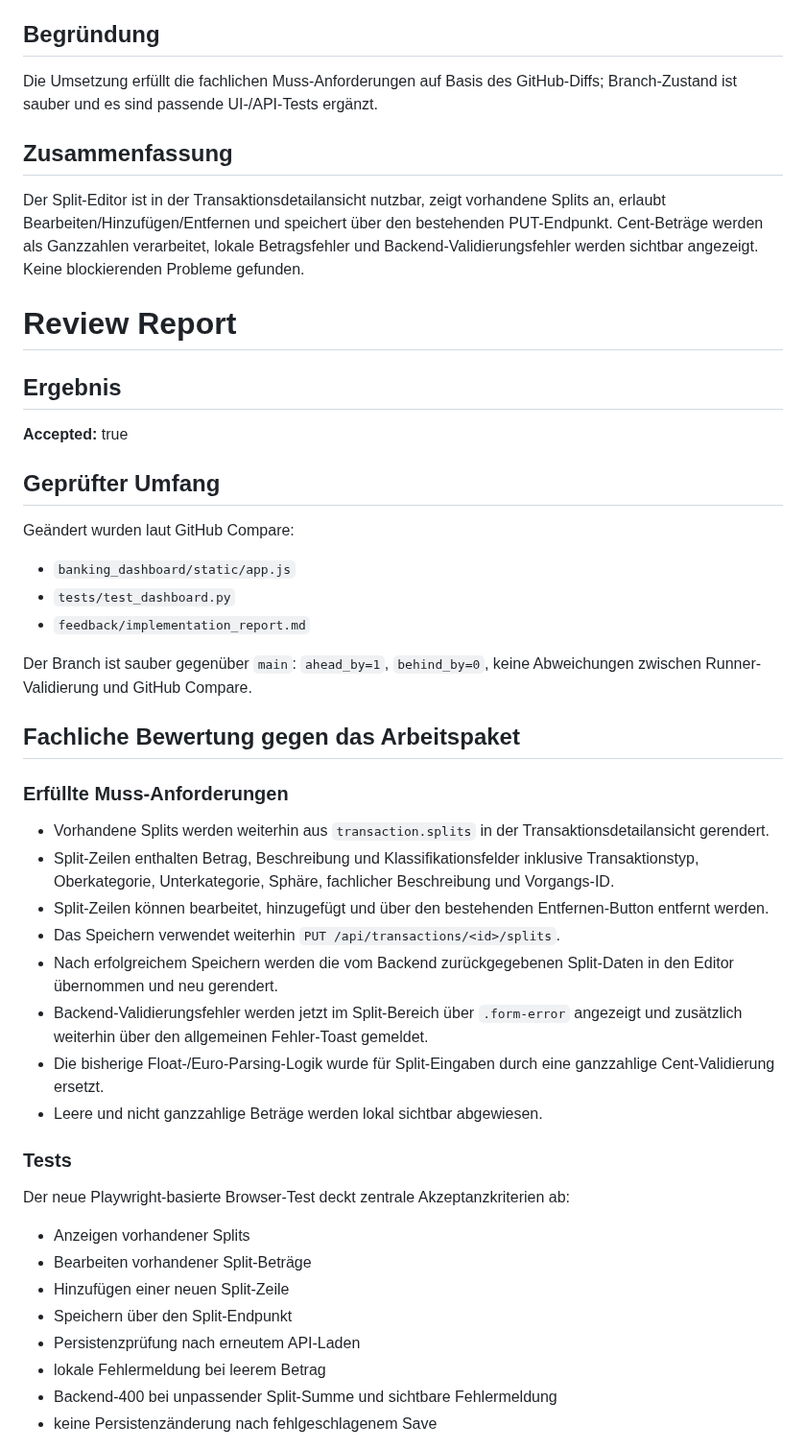
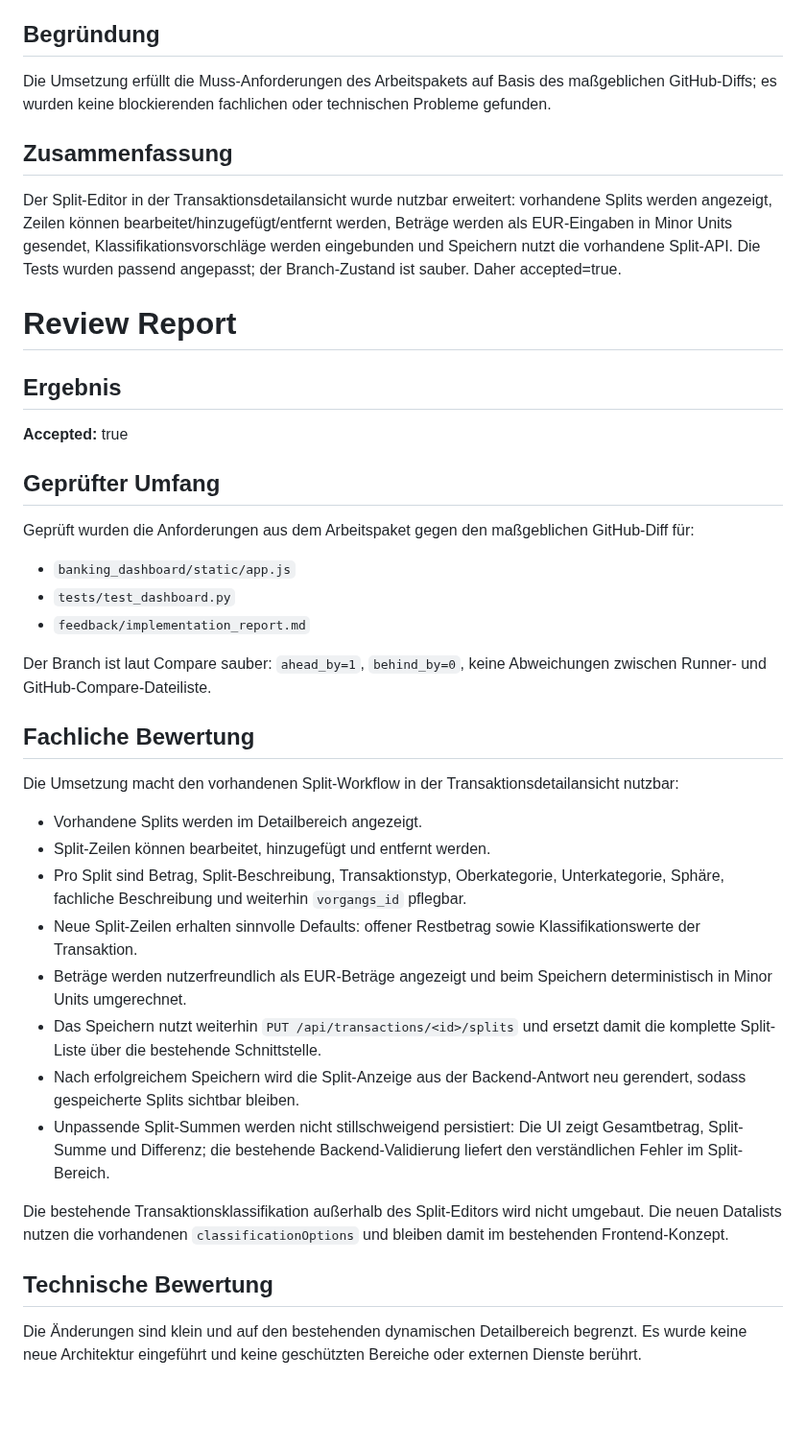
Before and after one commit to ChristophS/bsv-banking, a Markdown page: feedback/review-report.md, the part around one of its changes. Shown at 96% size. Drawn GitHub-style; blank space fills up the shorter version.

Commit message:
Updated backlog_review_suggestions

```diff
--- a/feedback/review-report.md
+++ b/feedback/review-report.md
@@ -8,11 +8,11 @@
 
 ## Begründung
 
-Die Umsetzung erfüllt die fachlichen Muss-Anforderungen auf Basis des GitHub-Diffs; Branch-Zustand ist sauber und es sind passende UI-/API-Tests ergänzt.
+Die Umsetzung erfüllt die Muss-Anforderungen des Arbeitspakets auf Basis des maßgeblichen GitHub-Diffs; es wurden keine blockierenden fachlichen oder technischen Probleme gefunden.
 
 ## Zusammenfassung
 
-Der Split-Editor ist in der Transaktionsdetailansicht nutzbar, zeigt vorhandene Splits an, erlaubt Bearbeiten/Hinzufügen/Entfernen und speichert über den bestehenden PUT-Endpunkt. Cent-Beträge werden als Ganzzahlen verarbeitet, lokale Betragsfehler und Backend-Validierungsfehler werden sichtbar angezeigt. Keine blockierenden Probleme gefunden.
+Der Split-Editor in der Transaktionsdetailansicht wurde nutzbar erweitert: vorhandene Splits werden angezeigt, Zeilen können bearbeitet/hinzugefügt/entfernt werden, Beträge werden als EUR-Eingaben in Minor Units gesendet, Klassifikationsvorschläge werden eingebunden und Speichern nutzt die vorhandene Split-API. Die Tests wurden passend angepasst; der Branch-Zustand ist sauber. Daher accepted=true.
 
 # Review Report
 
@@ -22,37 +22,30 @@ Der Split-Editor ist in der Transaktionsdetailansicht nutzbar, zeigt vorhandene
 
 ## Geprüfter Umfang
 
-Geändert wurden laut GitHub Compare:
+Geprüft wurden die Anforderungen aus dem Arbeitspaket gegen den maßgeblichen GitHub-Diff für:
 
 - `banking_dashboard/static/app.js`
 - `tests/test_dashboard.py`
 - `feedback/implementation_report.md`
 
-Der Branch ist sauber gegenüber `main`: `ahead_by=1`, `behind_by=0`, keine Abweichungen zwischen Runner-Validierung und GitHub Compare.
+Der Branch ist laut Compare sauber: `ahead_by=1`, `behind_by=0`, keine Abweichungen zwischen Runner- und GitHub-Compare-Dateiliste.
 
-## Fachliche Bewertung gegen das Arbeitspaket
+## Fachliche Bewertung
 
-### Erfüllte Muss-Anforderungen
+Die Umsetzung macht den vorhandenen Split-Workflow in der Transaktionsdetailansicht nutzbar:
 
-- Vorhandene Splits werden weiterhin aus `transaction.splits` in der Transaktionsdetailansicht gerendert.
-- Split-Zeilen enthalten Betrag, Beschreibung und Klassifikationsfelder inklusive Transaktionstyp, Oberkategorie, Unterkategorie, Sphäre, fachlicher Beschreibung und Vorgangs-ID.
-- Split-Zeilen können bearbeitet, hinzugefügt und über den bestehenden Entfernen-Button entfernt werden.
-- Das Speichern verwendet weiterhin `PUT /api/transactions/<id>/splits`.
-- Nach erfolgreichem Speichern werden die vom Backend zurückgegebenen Split-Daten in den Editor übernommen und neu gerendert.
-- Backend-Validierungsfehler werden jetzt im Split-Bereich über `.form-error` angezeigt und zusätzlich weiterhin über den allgemeinen Fehler-Toast gemeldet.
-- Die bisherige Float-/Euro-Parsing-Logik wurde für Split-Eingaben durch eine ganzzahlige Cent-Validierung ersetzt.
-- Leere und nicht ganzzahlige Beträge werden lokal sichtbar abgewiesen.
+- Vorhandene Splits werden im Detailbereich angezeigt.
+- Split-Zeilen können bearbeitet, hinzugefügt und entfernt werden.
+- Pro Split sind Betrag, Split-Beschreibung, Transaktionstyp, Oberkategorie, Unterkategorie, Sphäre, fachliche Beschreibung und weiterhin `vorgangs_id` pflegbar.
+- Neue Split-Zeilen erhalten sinnvolle Defaults: offener Restbetrag sowie Klassifikationswerte der Transaktion.
+- Beträge werden nutzerfreundlich als EUR-Beträge angezeigt und beim Speichern deterministisch in Minor Units umgerechnet.
+- Das Speichern nutzt weiterhin `PUT /api/transactions/<id>/splits` und ersetzt damit die komplette Split-Liste über die bestehende Schnittstelle.
+- Nach erfolgreichem Speichern wird die Split-Anzeige aus der Backend-Antwort neu gerendert, sodass gespeicherte Splits sichtbar bleiben.
+- Unpassende Split-Summen werden nicht stillschweigend persistiert: Die UI zeigt Gesamtbetrag, Split-Summe und Differenz; die bestehende Backend-Validierung liefert den verständlichen Fehler im Split-Bereich.
 
-### Tests
+Die bestehende Transaktionsklassifikation außerhalb des Split-Editors wird nicht umgebaut. Die neuen Datalists nutzen die vorhandenen `classificationOptions` und bleiben damit im bestehenden Frontend-Konzept.
 
-Der neue Playwright-basierte Browser-Test deckt zentrale Akzeptanzkriterien ab:
+## Technische Bewertung
 
-- Anzeigen vorhandener Splits
-- Bearbeiten vorhandener Split-Beträge
-- Hinzufügen einer neuen Split-Zeile
-- Speichern über den Split-Endpunkt
-- Persistenzprüfung nach erneutem API-Laden
-- lokale Fehlermeldung bei leerem Betrag
-- Backend-400 bei unpassender Split-Summe und sichtbare Fehlermeldung
-- keine Persistenzänderung nach fehlgeschlagenem Save
+Die Änderungen sind klein und auf den bestehenden dynamischen Detailbereich begrenzt. Es wurde keine neue Architektur eingeführt und keine geschützten Bereiche oder externen Dienste berührt.
 
```
Also changed, not shown: other parts of feedback/review-report.md (+34 -11 lines).
